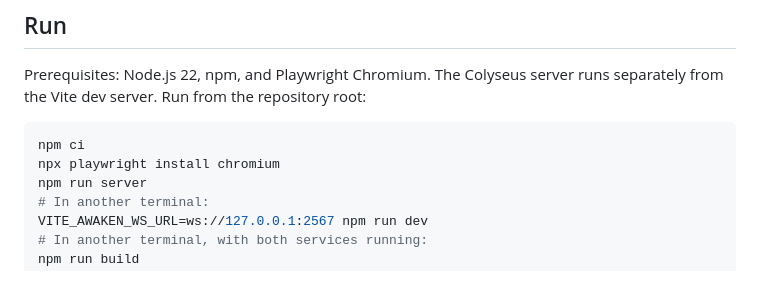
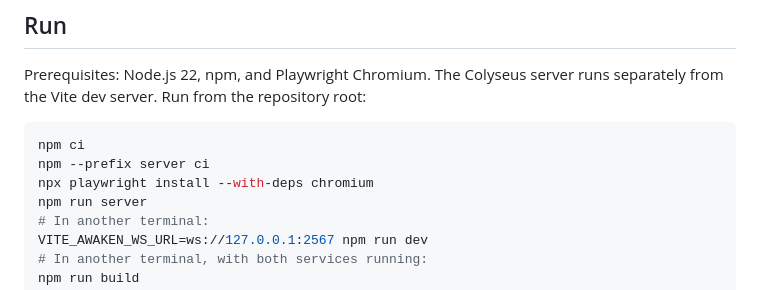
Before and after one commit to anticalvin/world, a Markdown page: README.md, the part around the change. GitHub-like rendering.

Commit message:
docs: correct server dependency installation and browser test setup

````diff
--- a/README.md
+++ b/README.md
@@ -8,7 +8,8 @@ Prerequisites: Node.js 22, npm, and Playwright Chromium. The Colyseus server run
 
 ```sh
 npm ci
-npx playwright install chromium
+npm --prefix server ci
+npx playwright install --with-deps chromium
 npm run server
 # In another terminal:
 VITE_AWAKEN_WS_URL=ws://127.0.0.1:2567 npm run dev
````
